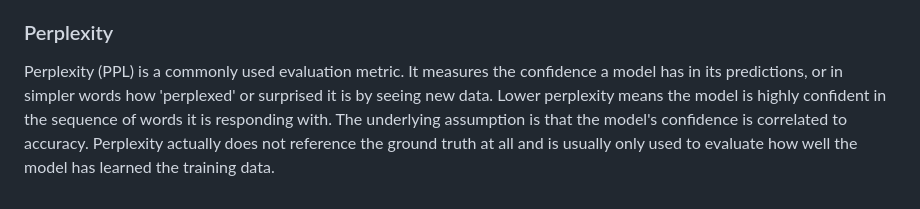
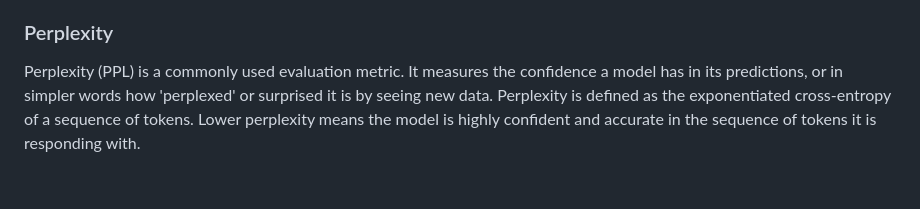
Before and after one commit to h2oai/h2o-llmstudio, a Markdown page: documentation/docs/concepts.md, the part around the change. GitHub-like rendering.

Commit message:
Update documentation/docs/concepts.md
Co-authored-by: Pascal Pfeiffer <1069138+pascal-pfeiffer@users.noreply.github.com>

```diff
--- a/documentation/docs/concepts.md
+++ b/documentation/docs/concepts.md
@@ -64,4 +64,4 @@ BLEU: BLEU (Bilingual Evaluation Understudy) measures the quality of machine-gen
 
 ### Perplexity
 
-Perplexity (PPL) is a commonly used evaluation metric. It measures the confidence a model has in its predictions, or in simpler words how 'perplexed' or surprised it is by seeing new data. Lower perplexity means the model is highly confident in the sequence of words it is responding with. The underlying assumption is that the model's confidence is correlated to accuracy. Perplexity actually does not reference the ground truth at all and is usually only used to evaluate how well the model has learned the training data.
+Perplexity (PPL) is a commonly used evaluation metric. It measures the confidence a model has in its predictions, or in simpler words how 'perplexed' or surprised it is by seeing new data. Perplexity is defined as the exponentiated cross-entropy of a sequence of tokens. Lower perplexity means the model is highly confident and accurate in the sequence of tokens it is responding with.
```
